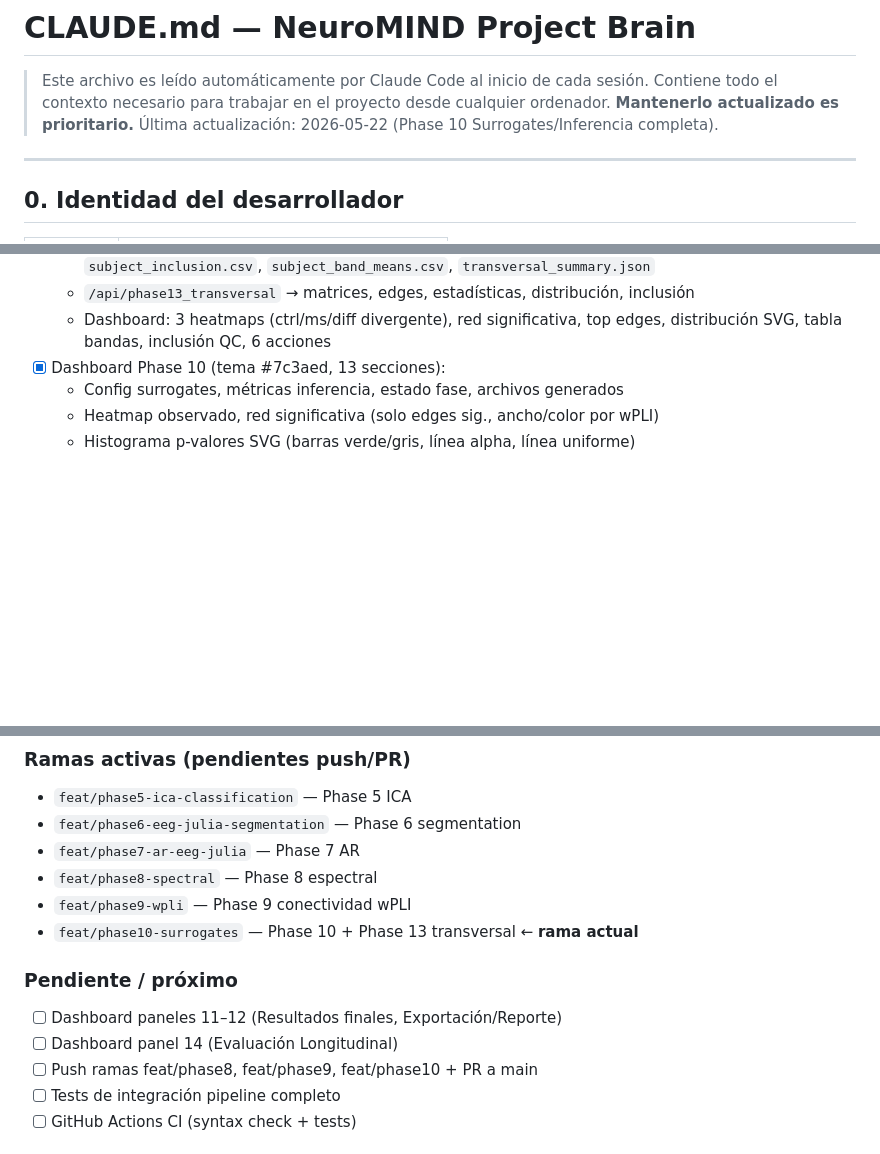
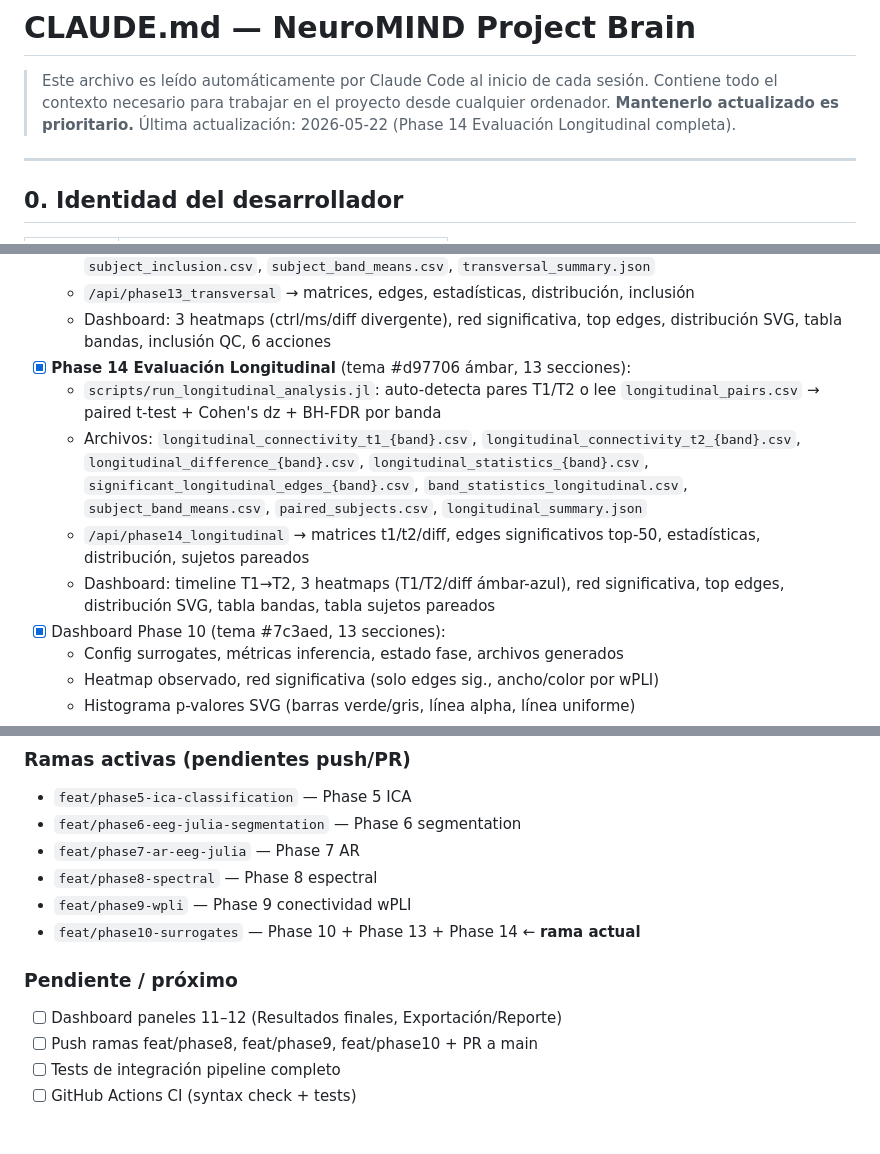
Before and after one commit to me1catrr/NeuroMIND, a Markdown page: CLAUDE.md, 3 parts joined by grey strips. Drawn GitHub-style; blank space fills up the shorter version.

Commit message:
docs(claude): actualizar CLAUDE.md — Phase 14 Longitudinal completa, paneles 11-12 pendientes
Co-Authored-By: Claude Sonnet 4.6 <noreply@anthropic.com>

```diff
--- a/CLAUDE.md
+++ b/CLAUDE.md
@@ -2,7 +2,7 @@
 
 > Este archivo es leído automáticamente por Claude Code al inicio de cada sesión.
 > Contiene todo el contexto necesario para trabajar en el proyecto desde cualquier ordenador.
-> **Mantenerlo actualizado es prioritario.** Última actualización: 2026-05-22 (Phase 10 Surrogates/Inferencia completa).
+> **Mantenerlo actualizado es prioritario.** Última actualización: 2026-05-22 (Phase 14 Evaluación Longitudinal completa).
 
 ---
 
@@ -255,6 +255,11 @@ git push -u origin <rama>
   - Archivos: `group_connectivity_{ctrl|ms}_{band}.csv`, `group_difference_{band}.csv`, `group_statistics_{band}.csv`, `significant_edges_{band}.csv`, `band_statistics.csv`, `subject_inclusion.csv`, `subject_band_means.csv`, `transversal_summary.json`
   - `/api/phase13_transversal` → matrices, edges, estadísticas, distribución, inclusión
   - Dashboard: 3 heatmaps (ctrl/ms/diff divergente), red significativa, top edges, distribución SVG, tabla bandas, inclusión QC, 6 acciones
+- [x] **Phase 14 Evaluación Longitudinal** (tema #d97706 ámbar, 13 secciones):
+  - `scripts/run_longitudinal_analysis.jl`: auto-detecta pares T1/T2 o lee `longitudinal_pairs.csv` → paired t-test + Cohen's dz + BH-FDR por banda
+  - Archivos: `longitudinal_connectivity_t1_{band}.csv`, `longitudinal_connectivity_t2_{band}.csv`, `longitudinal_difference_{band}.csv`, `longitudinal_statistics_{band}.csv`, `significant_longitudinal_edges_{band}.csv`, `band_statistics_longitudinal.csv`, `subject_band_means.csv`, `paired_subjects.csv`, `longitudinal_summary.json`
+  - `/api/phase14_longitudinal` → matrices t1/t2/diff, edges significativos top-50, estadísticas, distribución, sujetos pareados
+  - Dashboard: timeline T1→T2, 3 heatmaps (T1/T2/diff ámbar-azul), red significativa, top edges, distribución SVG, tabla bandas, tabla sujetos pareados
 - [x] Dashboard Phase 10 (tema #7c3aed, 13 secciones):
   - Config surrogates, métricas inferencia, estado fase, archivos generados
   - Heatmap observado, red significativa (solo edges sig., ancho/color por wPLI)
@@ -275,11 +280,10 @@ git push -u origin <rama>
 - `feat/phase7-ar-eeg-julia` — Phase 7 AR
 - `feat/phase8-spectral` — Phase 8 espectral
 - `feat/phase9-wpli` — Phase 9 conectividad wPLI
-- `feat/phase10-surrogates` — Phase 10 + Phase 13 transversal ← **rama actual**
+- `feat/phase10-surrogates` — Phase 10 + Phase 13 + Phase 14 ← **rama actual**
 
 ### Pendiente / próximo
 - [ ] Dashboard paneles 11–12 (Resultados finales, Exportación/Reporte)
-- [ ] Dashboard panel 14 (Evaluación Longitudinal)
 - [ ] Push ramas feat/phase8, feat/phase9, feat/phase10 + PR a main
 - [ ] Tests de integración pipeline completo
 - [ ] GitHub Actions CI (syntax check + tests)
```
Also changed, not shown: other parts of CLAUDE.md (+3 -3 lines).
